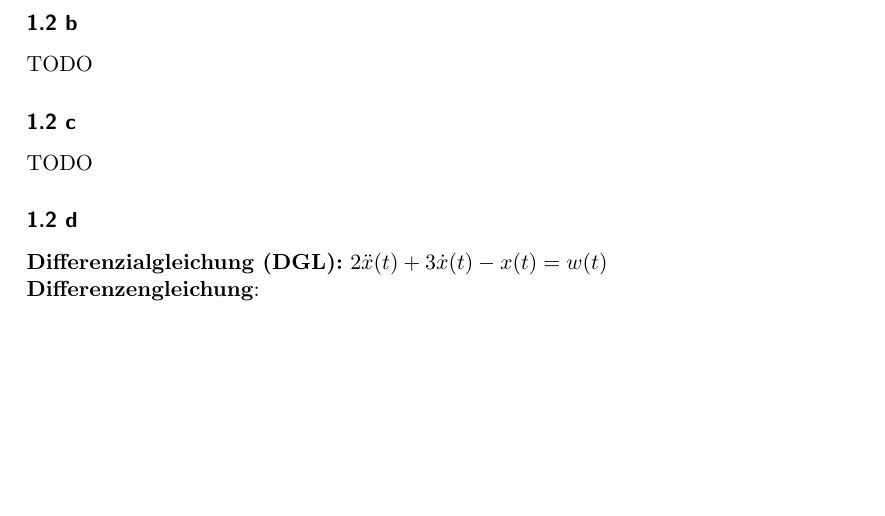
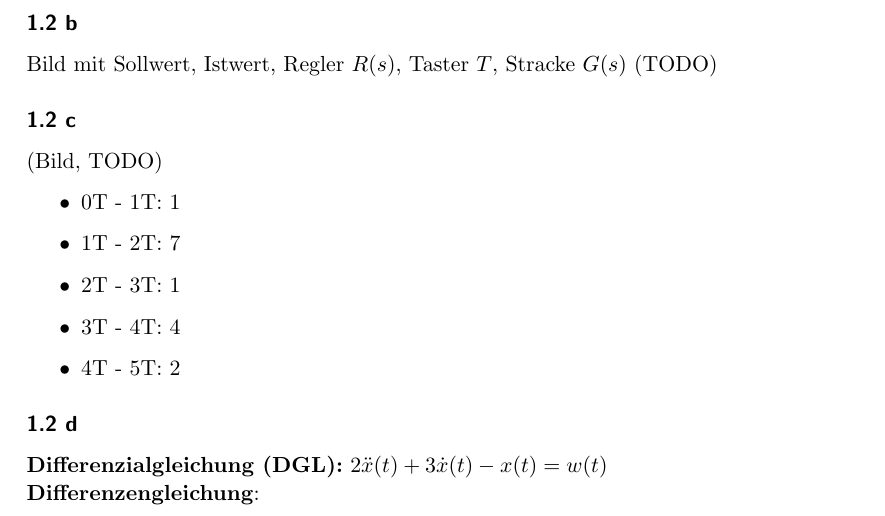
Before and after one commit to MartinThoma/KIT-Musterloesungen, a LaTeX document (Echtzeitsysteme/2013-ss/2013-ss.tex): part of page 2 of 2, cut so that both start at the same text, the shorter picture padded with empty space. Compiled offline with pdfLaTeX.

Commit message:
Echtzeitsysteme/2013-ss: Bilder beschrieben

```diff
--- a/Echtzeitsysteme/2013-ss/2013-ss.tex
+++ b/Echtzeitsysteme/2013-ss/2013-ss.tex
@@ -60,10 +60,20 @@
   \end{itemize}
 
   \subsubsection*{1.2 b}
-  TODO
+  Bild mit Sollwert, Istwert, Regler $R(s)$, Taster $T$, Stracke $G(s)$
+  (TODO)
 
   \subsubsection*{1.2 c}
-  TODO
+  (Bild, TODO)
+
+  \begin{itemize}
+      \item 0T - 1T: 1
+      \item 1T - 2T: 7
+      \item 2T - 3T: 1
+      \item 3T - 4T: 4
+      \item 4T - 5T: 2
+  \end{itemize}
+
 
   \subsubsection*{1.2 d}
   \textbf{Differenzialgleichung (DGL):} $2 \ddot{x}(t) + 3 \dot{x}(t) - x(t) = w(t)$\\
```
Also changed, not shown: Echtzeitsysteme/2013-ss/2013-ss.pdf.
